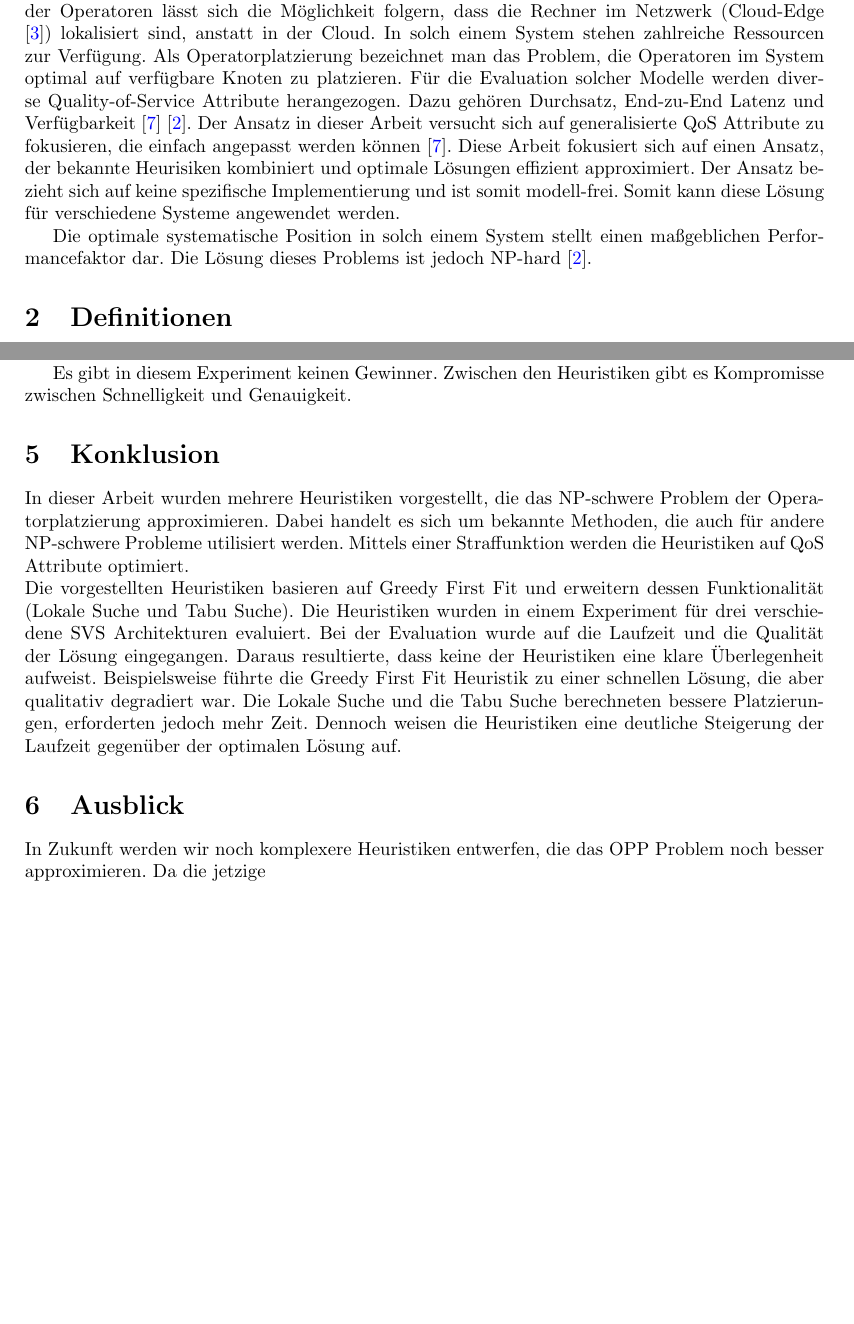
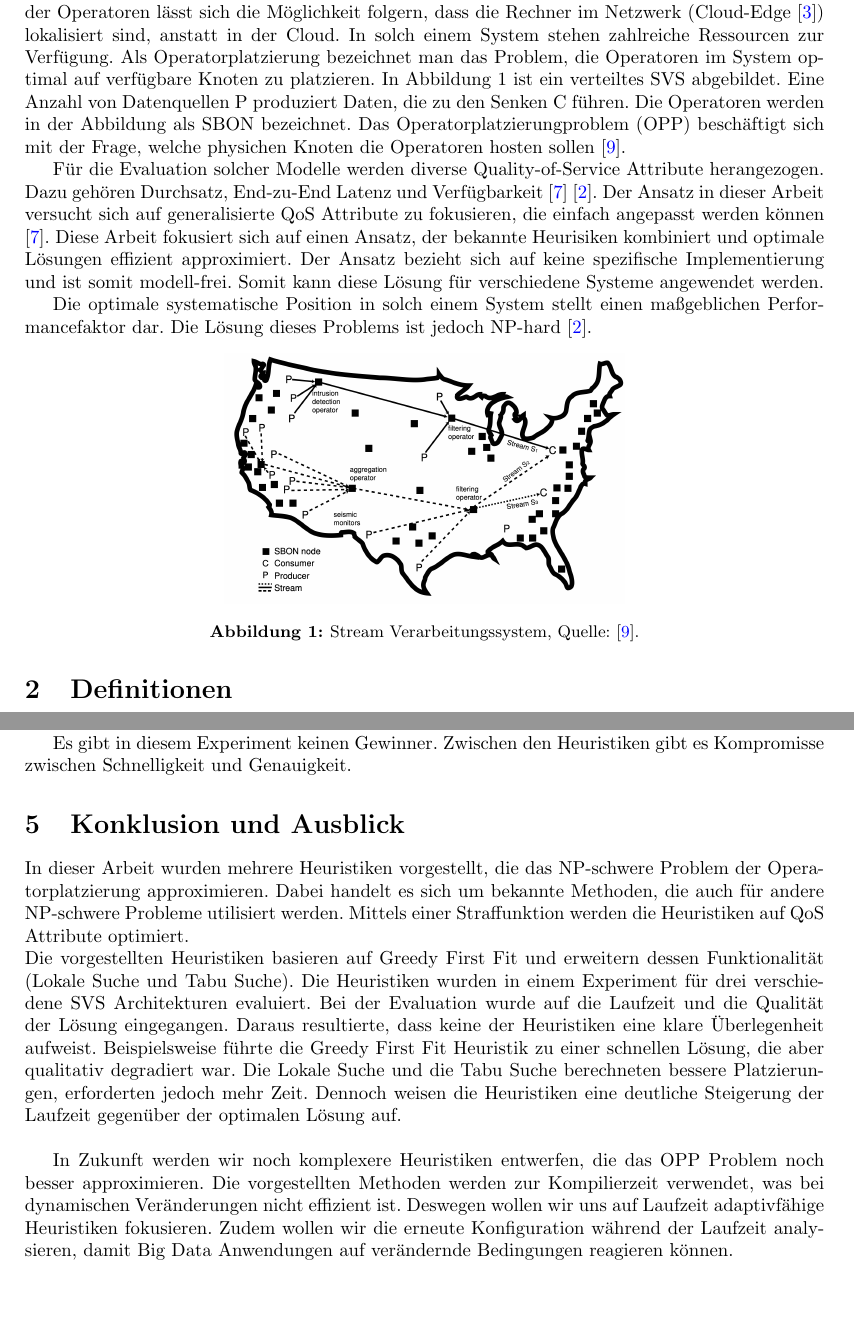
Before and after one commit to cesipy/efficient-operator-placement, a LaTeX paper (main.tex): two parts of pages 2 and 7 of 8 before the commit and two parts of pages 2 and 8 of 9 after it, joined at a grey line, cut so that both start at the same text, the shorter picture padded with empty space. Compiled offline with pdfLaTeX.

Commit message:
add figure

```diff
--- a/main.tex
+++ b/main.tex
@@ -68,13 +68,25 @@ dass die Rechner im Netzwerk (Cloud-Edge \cite{k6}) lokalisiert sind, anstatt in
 In solch einem System stehen zahlreiche Ressourcen zur Verfügung.
 Als Operatorplatzierung bezeichnet man das Problem,
 die Operatoren im System optimal auf verfügbare Knoten zu platzieren.
+In Abbildung 1 ist ein verteiltes SVS abgebildet. Eine Anzahl von Datenquellen P produziert Daten, die zu den Senken C führen. Die Operatoren
+werden in der Abbildung als SBON bezeichnet. Das Operatorplatzierungproblem (OPP) beschäftigt sich mit der Frage,
+welche physichen Knoten die Operatoren hosten sollen \cite{network-aware-op}.
+
 Für die Evaluation solcher Modelle werden diverse Quality-of-Service Attribute herangezogen.
 Dazu gehören Durchsatz, End-zu-End Latenz und Verfügbarkeit \cite{efficient-operator-placement} \cite{cardellini-optimal_operatorplc}.  Der Ansatz in dieser Arbeit versucht sich auf generalisierte QoS Attribute
 zu fokusieren, die einfach angepasst werden können \cite{efficient-operator-placement}.
 Diese Arbeit fokusiert sich auf einen Ansatz, der bekannte Heurisiken kombiniert und optimale Lösungen effizient approximiert. Der Ansatz bezieht sich auf keine spezifische
 Implementierung und ist somit modell-frei. Somit kann diese Lösung für verschiedene Systeme angewendet werden.
 
-Die optimale systematische Position in solch einem System stellt einen maßgeblichen Performancefaktor dar. Die Lösung dieses Problems ist jedoch NP-hard \cite{cardellini-optimal_operatorplc}.
+Die optimale systematische Position in solch einem System stellt einen maßgeblichen Performancefaktor dar.
+Die Lösung dieses Problems ist jedoch NP-hard \cite{cardellini-optimal_operatorplc}.
+
+\begin{center}
+    \includegraphics[width=0.5\linewidth]{SVS.png}
+    \captionof{figure}{Stream Verarbeitungssystem, Quelle: \cite{network-aware-op}.}
+\end{center}
+
+
 
 \section{Definitionen}
 Um eine konkrete Optimierung des Problems beschreiben zu können, ist es notwending die Problematik formal zu formulieren.
@@ -422,7 +437,7 @@ In der Degradation der Performance ist bei Lokalen Suche und Tabu Suche kein kla
 
 Es gibt in diesem Experiment keinen Gewinner. Zwischen den Heuristiken gibt es Kompromisse zwischen Schnelligkeit und Genauigkeit.
 
-\section{Konklusion}
+\section{Konklusion und Ausblick}
 In dieser Arbeit wurden mehrere Heuristiken vorgestellt, die das NP-schwere Problem der Operatorplatzierung approximieren.
 Dabei handelt es sich um bekannte Methoden, die auch für andere NP-schwere Probleme utilisiert werden. Mittels einer Straffunktion
 werden die Heuristiken auf QoS Attribute optimiert. \\
@@ -433,12 +448,14 @@ Daraus resultierte, dass keine der Heuristiken eine klare Überlegenheit aufweis
 Beispielsweise führte die Greedy First Fit Heuristik zu einer schnellen Lösung, die aber qualitativ degradiert war.
 Die Lokale Suche und die Tabu Suche berechneten bessere Platzierungen, erforderten jedoch mehr Zeit.
 Dennoch weisen die Heuristiken eine deutliche Steigerung der Laufzeit gegenüber der optimalen Lösung auf.
+\\
+
+In Zukunft werden wir noch komplexere Heuristiken entwerfen, die das OPP Problem noch besser approximieren.
+Die vorgestellten Methoden werden zur Kompilierzeit verwendet, was bei dynamischen Veränderungen nicht effizient ist.
+Deswegen wollen wir uns auf Laufzeit adaptivfähige Heuristiken fokusieren.
+Zudem wollen wir die erneute Konfiguration während der Laufzeit analysieren, damit Big Data Anwendungen auf verändernde Bedingungen reagieren können.
 
 
-
-\section{Ausblick}
-In Zukunft werden wir noch komplexere Heuristiken entwerfen, die das OPP Problem noch besser approximieren.
-Da die jetzige
 
 \newpage
 \bibliography{biblio}
```
Also changed, not shown: biblio.bib (+11 -0 lines), SVS.png (added), main.pdf, main.tex (7 more changed lines).
